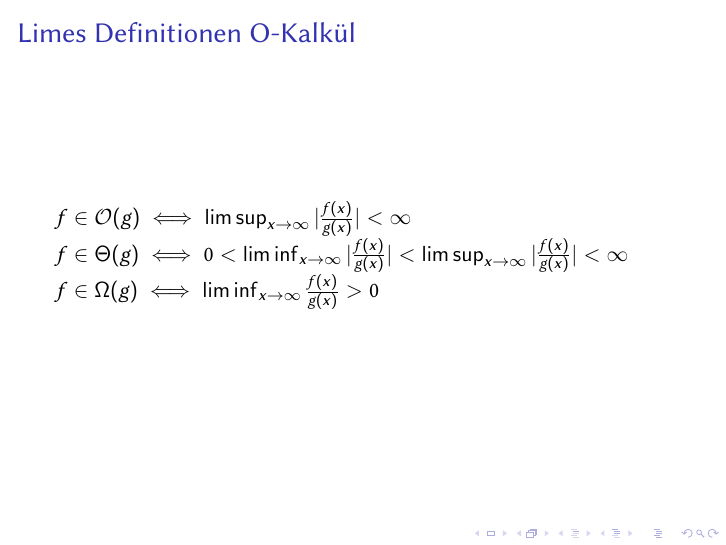
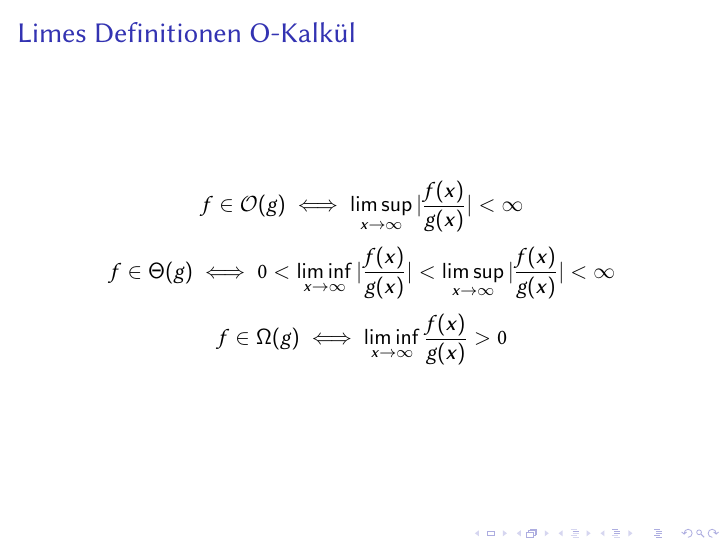
Before and after one commit to JustKiddingCode/algotut, LaTeX slides (02/02.tex): page 6 of 17. Compiled offline with pdfLaTeX.

Commit message:
Math mode

```diff
--- a/02/02.tex
+++ b/02/02.tex
@@ -104,9 +104,9 @@ Häufige Fehler
 
 \section{O Kalkül}
 \begin{frame}{Limes Definitionen O-Kalkül}
- $f \in \Oh(g) \iff \limsup_{x \to \infty}| \frac{f(x)}{g(x)}| < \infty$ \\
- $f \in \Theta(g) \iff 0 < \liminf_{x \to \infty} | \frac{f(x)}{g(x)} |< \limsup_{x \to \infty} |\frac{f(x)}{g(x)} |< \infty$ \\
- $f \in \Omega(g) \iff \liminf_{x \to \infty} \frac{f(x)}{g(x)} > 0$ \\
+   $$f \in \Oh(g) \iff \limsup_{x \to \infty}| \frac{f(x)}{g(x)}| < \infty$$
+   $$f \in \Theta(g) \iff 0 < \liminf_{x \to \infty} | \frac{f(x)}{g(x)} |< \limsup_{x \to \infty} |\frac{f(x)}{g(x)} |< \infty$$
+   $$f \in \Omega(g) \iff \liminf_{x \to \infty} \frac{f(x)}{g(x)} > 0$$
 \end{frame}
 
 \begin{frame}{Aussagen im O Kalkül}
```
